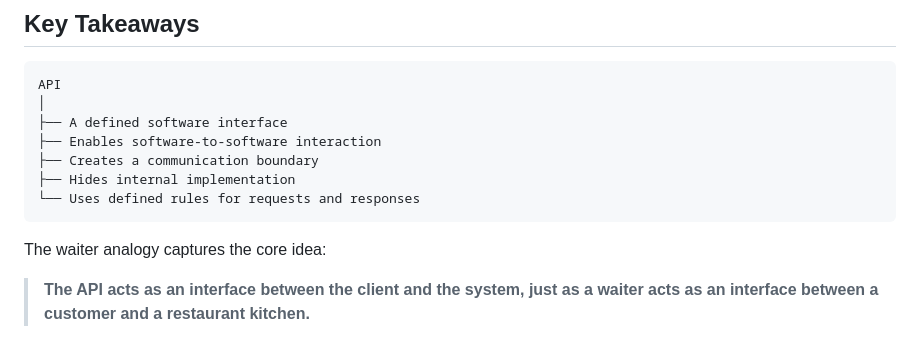
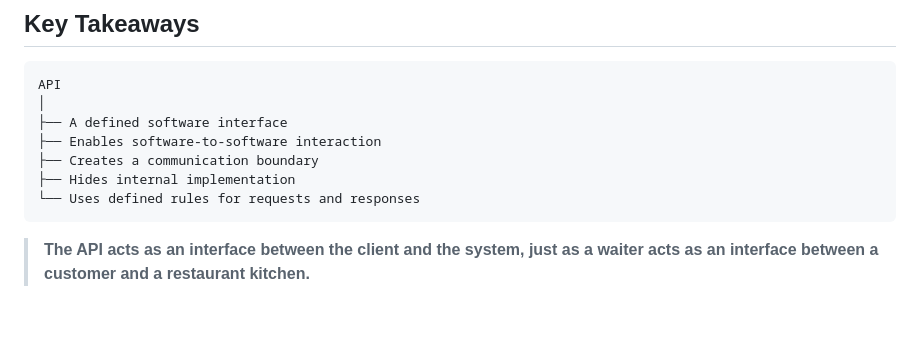
Before and after one commit to reltronersk/skill-wanderer-progress-documentation, a Markdown page: module1/what-is-api.md, the part around the change. Drawn GitHub-style; blank space fills up the shorter version.

Commit message:
Remove waiter analogy from API description
Removed waiter analogy from API explanation.

````diff
--- a/module1/what-is-api.md
+++ b/module1/what-is-api.md
@@ -161,6 +161,4 @@ API
 └── Uses defined rules for requests and responses
 ```
 
-The waiter analogy captures the core idea:
-
 > **The API acts as an interface between the client and the system, just as a waiter acts as an interface between a customer and a restaurant kitchen.**
````
